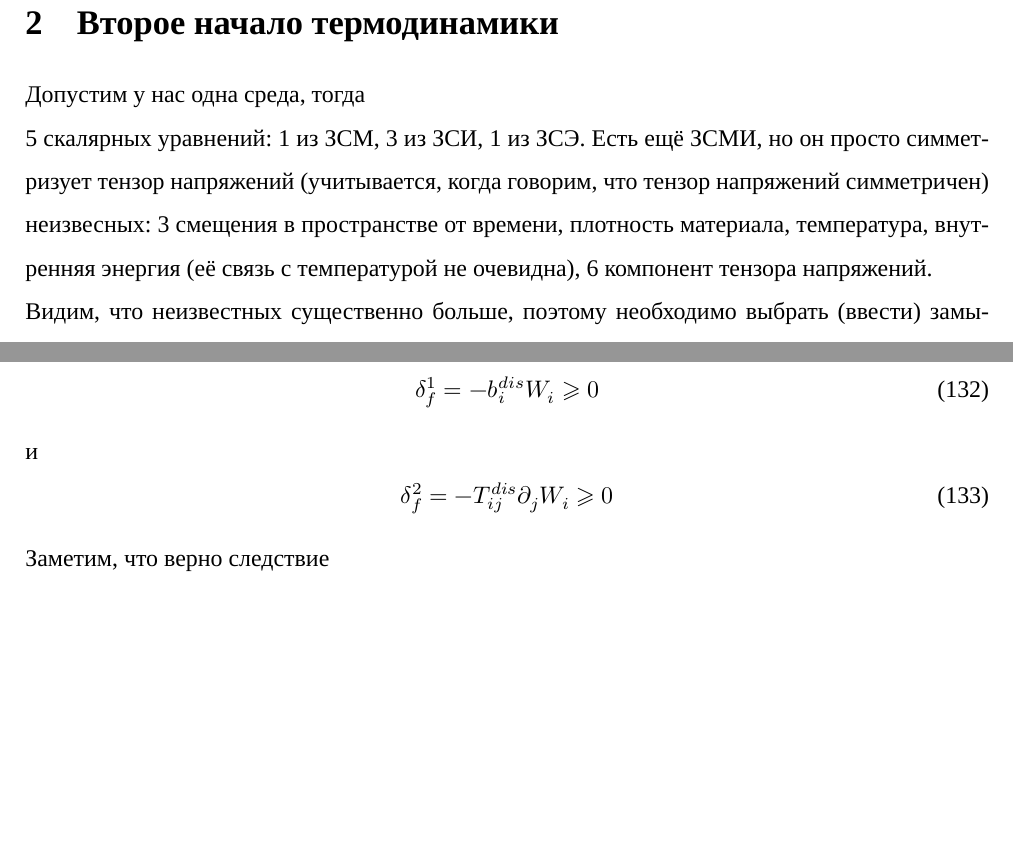
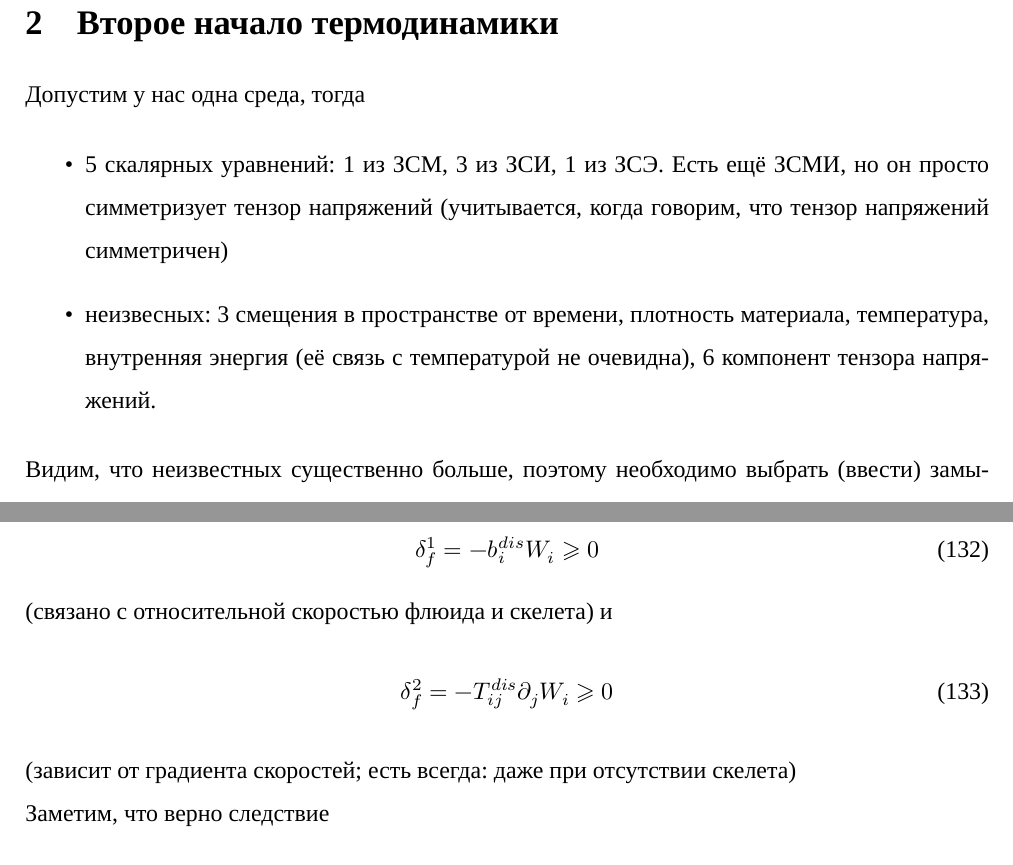
Before and after one commit to mualal/source, a LaTeX document (tex/poromechanics/main.tex, which reads tex/poromechanics/parts/2022_02_05.tex, tex/poromechanics/parts/2022_02_26.tex): two parts of pages 6 and 24 of 27, joined at a grey line, cut so that both start at the same text, the shorter picture padded with empty space. Compiled offline with XeLaTeX; a missing font is replaced by an installed copy or a similar font.

Commit message:
tex:poromechanics: minor improvements

```diff
--- a/tex/poromechanics/parts/2022_02_05.tex
+++ b/tex/poromechanics/parts/2022_02_05.tex
@@ -120,9 +120,13 @@ r_a\frac{d_au_a}{dt}=T_{ij}^a\partial_jv_i^a+r_aQ^a+Q^{int,a}-\partial_jq_j^a-b_
 
 Допустим у нас одна среда, тогда
 
-5 скалярных уравнений: 1 из ЗСМ, 3 из ЗСИ, 1 из ЗСЭ. Есть ещё ЗСМИ, но он просто симметризует тензор напряжений (учитывается, когда говорим, что тензор напряжений симметричен)
+\begin{itemize}
 
-неизвесных: 3 смещения в пространстве от времени, плотность материала, температура, внутренняя энергия (её связь с температурой не очевидна), 6 компонент тензора напряжений.
+\item 5 скалярных уравнений: 1 из ЗСМ, 3 из ЗСИ, 1 из ЗСЭ. Есть ещё ЗСМИ, но он просто симметризует тензор напряжений (учитывается, когда говорим, что тензор напряжений симметричен)
+
+\item неизвесных: 3 смещения в пространстве от времени, плотность материала, температура, внутренняя энергия (её связь с температурой не очевидна), 6 компонент тензора напряжений.
+
+\end{itemize}
 
 Видим, что неизвестных существенно больше, поэтому необходимо выбрать (ввести) замыкающие соотношения. Но произвольно это сделать не можем, так как есть ещё одно начало термодинамики (энтропия замкнутой системы может только увеличиваться со временем).
 
--- a/tex/poromechanics/parts/2022_02_26.tex
+++ b/tex/poromechanics/parts/2022_02_26.tex
@@ -267,10 +267,12 @@ q_i\approx-\varkappa_{ij}\nabla_j\theta
 \beq\label{MechFirst}
 \delta_f^1=-b_i^{dis}W_i\geqslant0
 \eeq
+(связано с относительной скоростью флюида и скелета)
 и
 \beq\label{MechSecond}
 \delta_f^2=-T_{ij}^{dis}\partial_jW_i\geqslant0
 \eeq
+(зависит от градиента скоростей; есть всегда: даже при отсутствии скелета)
 
 Заметим, что верно следствие
 \beq\label{Important}
```
